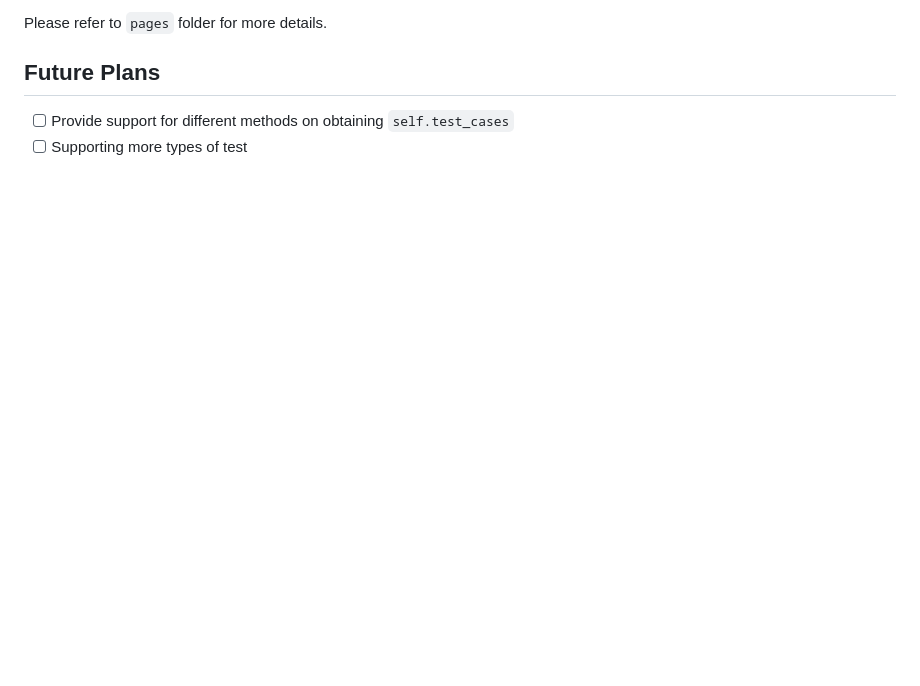
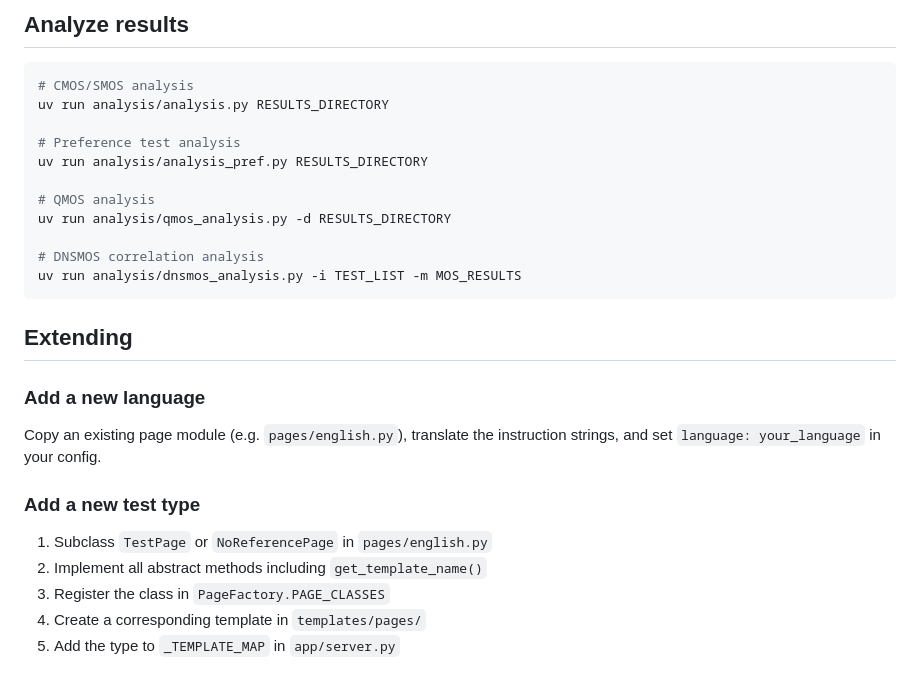
Before and after one commit to aalto-speech/Subjective-Evaluation-Framework, a Markdown page: README.md, the part around one of its changes. GitHub-like rendering; blank space fills up the shorter version.

````diff
--- a/README.md
+++ b/README.md
@@ -75,7 +92,30 @@ The general idea of extending to more test type is to add the new type of page a
 
-Please refer to `pages` folder for more details.
+## Analyze results
 
-## Future Plans
+```bash
+# CMOS/SMOS analysis
+uv run analysis/analysis.py RESULTS_DIRECTORY
 
-- [ ] Provide support for different methods on obtaining `self.test_cases`
-- [ ] Supporting more types of test
+# Preference test analysis
+uv run analysis/analysis_pref.py RESULTS_DIRECTORY
+
+# QMOS analysis
+uv run analysis/qmos_analysis.py -d RESULTS_DIRECTORY
+
+# DNSMOS correlation analysis
+uv run analysis/dnsmos_analysis.py -i TEST_LIST -m MOS_RESULTS
+```
+
+## Extending
+
+### Add a new language
+
+Copy an existing page module (e.g. `pages/english.py`), translate the instruction strings, and set `language: your_language` in your config.
+
+### Add a new test type
+
+1. Subclass `TestPage` or `NoReferencePage` in `pages/english.py`
+2. Implement all abstract methods including `get_template_name()`
+3. Register the class in `PageFactory.PAGE_CLASSES`
+4. Create a corresponding template in `templates/pages/`
+5. Add the type to `_TEMPLATE_MAP` in `app/server.py`
````
Also changed, not shown: other parts of README.md (+53 -36 lines), CLAUDE.md (+13 -7 lines).
